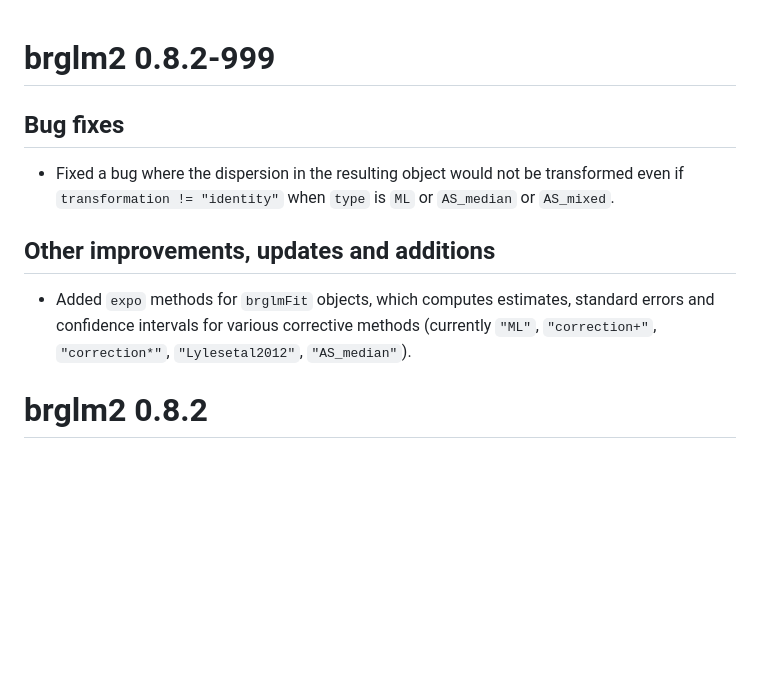
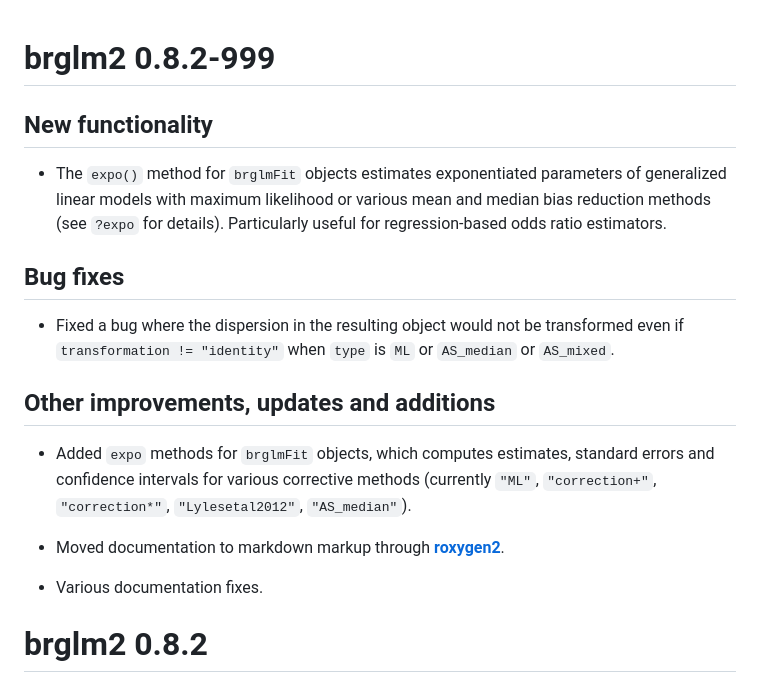
Before and after one commit to ikosmidis/brglm2, a Markdown page: NEWS.md, the part around the change. Drawn GitHub-style; blank space fills up the shorter version.

Commit message:
updated news

```diff
--- a/NEWS.md
+++ b/NEWS.md
@@ -1,4 +1,8 @@
 # brglm2 0.8.2-999
+
+## New functionality
+
+* The `expo()` method for `brglmFit` objects estimates exponentiated parameters of generalized linear models with maximum likelihood or various mean and median bias reduction methods (see `?expo` for details). Particularly useful for regression-based odds ratio estimators.
 
 ## Bug fixes
 
@@ -7,6 +11,10 @@
 ## Other improvements, updates and additions
 
 * Added `expo` methods for `brglmFit` objects, which computes estimates, standard errors and confidence intervals for various corrective methods (currently `"ML"`, `"correction+"`, `"correction*"`, `"Lylesetal2012"`, `"AS_median"`).
+
+* Moved documentation to markdown markup through [**roxygen2**](http://cran.r-project.org/package=roxygen2).
+
+* Various documentation fixes.
 
 # brglm2 0.8.2
 
```
